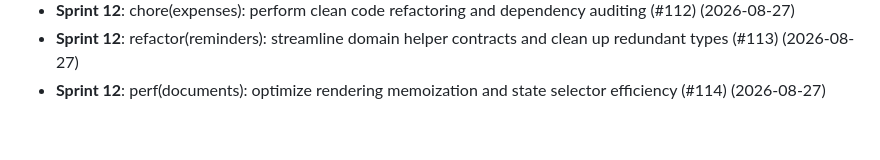
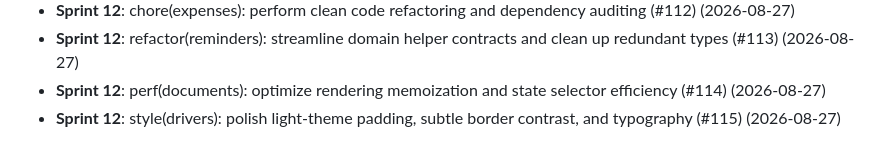
Before and after one commit to thiruppugazhs/vehicle, a Markdown page: docs/DEVELOPMENT_LOG.md, the part around the change. GitHub-like rendering.

Commit message:
style(drivers): polish light-theme padding, subtle border contrast, and typography (#115)

```diff
--- a/docs/DEVELOPMENT_LOG.md
+++ b/docs/DEVELOPMENT_LOG.md
@@ -55,3 +55,4 @@ Chronological record of engineering optimizations and code quality audits.
 - **Sprint 12**: chore(expenses): perform clean code refactoring and dependency auditing (#112) (2026-08-27)
 - **Sprint 12**: refactor(reminders): streamline domain helper contracts and clean up redundant types (#113) (2026-08-27)
 - **Sprint 12**: perf(documents): optimize rendering memoization and state selector efficiency (#114) (2026-08-27)
+- **Sprint 12**: style(drivers): polish light-theme padding, subtle border contrast, and typography (#115) (2026-08-27)
```
